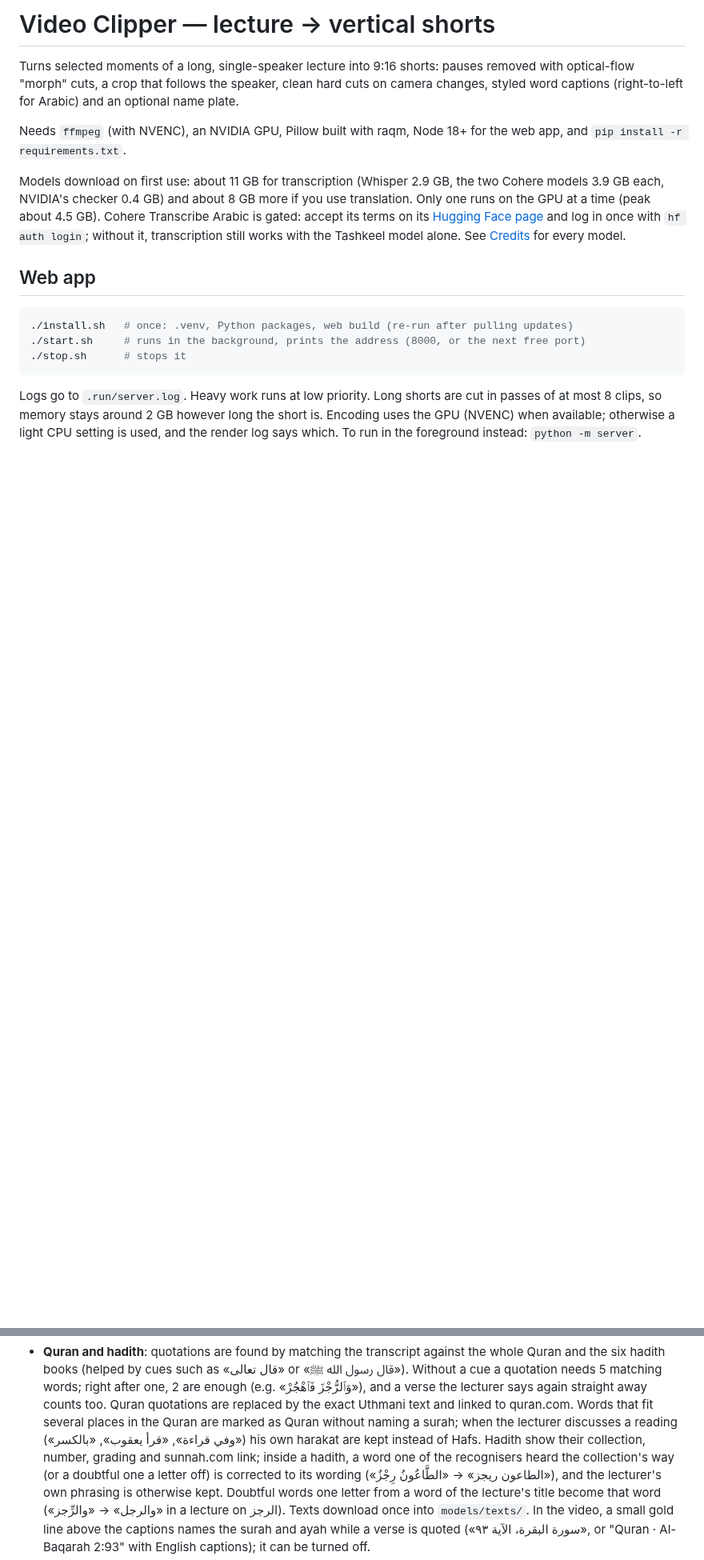
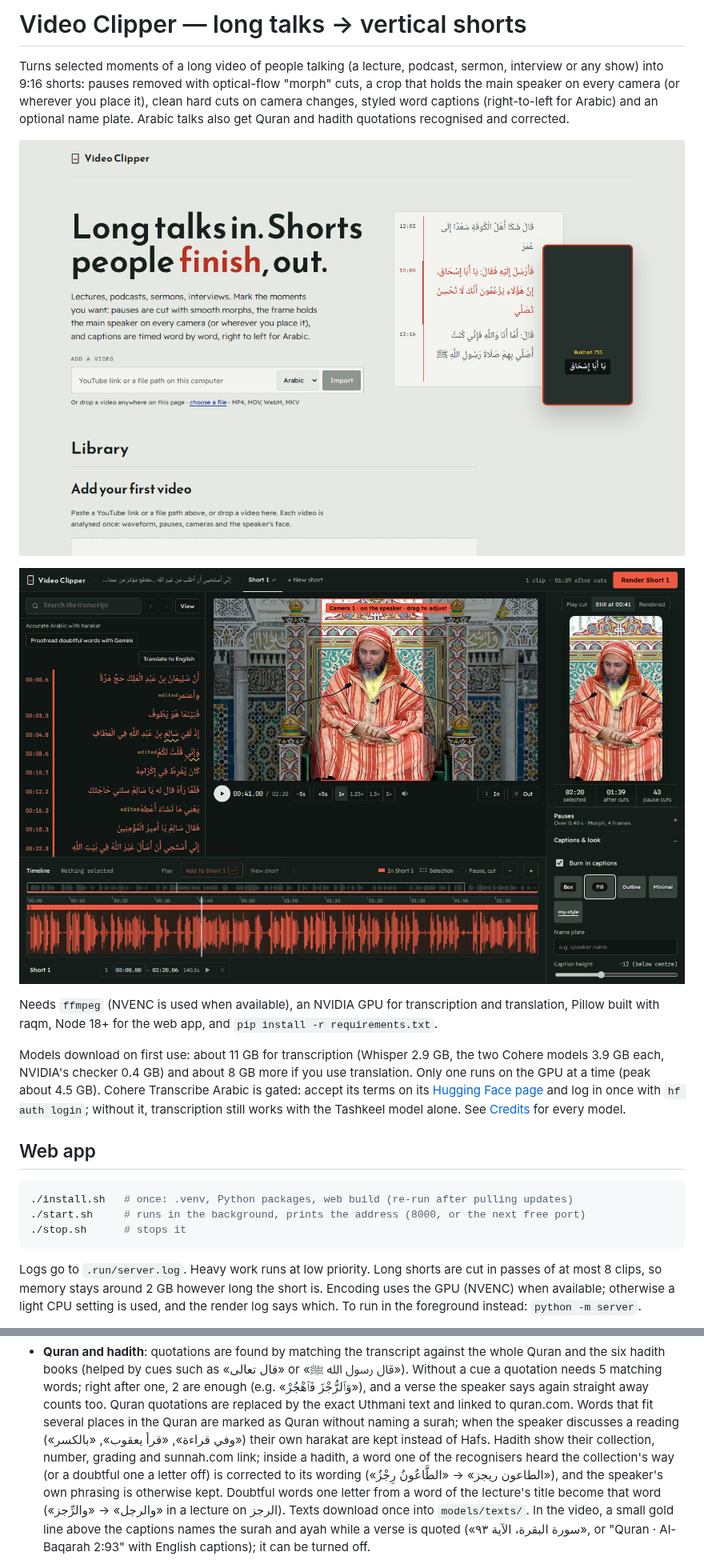
Before and after one commit to Omar-Kurdi/Video-Clipper, a Markdown page: README.md, 2 parts joined by grey strips. Shown at 80% size. Rendered like a GitHub page; pictures changed too: docs/screenshots/editor.png (added), docs/screenshots/landing.png (added); blank space fills up the shorter version.

Commit message:
Rename to Video Clipper, generic speaker wording, optional one-off cameras, README screenshots

```diff
--- a/README.md
+++ b/README.md
@@ -1,11 +1,18 @@
-# Video Clipper — lecture → vertical shorts
+# Video Clipper — long talks → vertical shorts
 
-Turns selected moments of a long, single-speaker lecture into 9:16 shorts:
-pauses removed with optical-flow "morph" cuts, a crop that follows the speaker,
-clean hard cuts on camera changes, styled word captions (right-to-left for
-Arabic) and an optional name plate.
+Turns selected moments of a long video of people talking (a lecture, podcast,
+sermon, interview or any show) into 9:16 shorts: pauses removed with
+optical-flow "morph" cuts, a crop that holds the main speaker on every camera
+(or wherever you place it), clean hard cuts on camera changes, styled word
+captions (right-to-left for Arabic) and an optional name plate. Arabic talks
+also get Quran and hadith quotations recognised and corrected.
 
-Needs `ffmpeg` (with NVENC), an NVIDIA GPU, Pillow built with raqm, Node 18+
+![The library on a first visit](docs/screenshots/landing.png)
+
+![The editor: transcript, video with the 9:16 frame, preview and settings, and the timeline](docs/screenshots/editor.png)
+
+Needs `ffmpeg` (NVENC is used when available), an NVIDIA GPU for
+transcription and translation, Pillow built with raqm, Node 18+
 for the web app, and `pip install -r requirements.txt`.
 
 Models download on first use: about 11 GB for transcription (Whisper 2.9 GB,
@@ -80,15 +94,15 @@ light CPU setting is used, and the render log says which. To run in the foregrou
   against the whole Quran and the six hadith books (helped by cues such as
   «قال تعالى» or «قال رسول الله ﷺ»). Without a cue a quotation needs 5 matching
   words; right after one, 2 are enough (e.g. «وَٱلرُّجْزَ فَٱهْجُرْ»), and a verse
-  the lecturer says again straight away counts too. Quran quotations are
+  the speaker says again straight away counts too. Quran quotations are
   replaced by the exact Uthmani text and linked to quran.com. Words that fit
   several places in the Quran are marked as Quran without naming a surah;
-  when the lecturer discusses a reading («وفي قراءة», «قرأ يعقوب», «بالكسر»)
-  his own harakat are kept instead of Hafs. Hadith show their collection,
+  when the speaker discusses a reading («وفي قراءة», «قرأ يعقوب», «بالكسر»)
+  their own harakat are kept instead of Hafs. Hadith show their collection,
   number, grading and sunnah.com link; inside a hadith, a word one of the
   recognisers heard the collection's way (or a doubtful one a letter off) is
   corrected to its wording («الطاعون ريجز» → «الطَّاعُونُ رِجْزٌ»), and the
-  lecturer's own phrasing is otherwise kept. Doubtful words one letter from
+  speaker's own phrasing is otherwise kept. Doubtful words one letter from
   a word of the lecture's title become that word («والرجل» → «والرِّجز» in a
   lecture on الرجز). Texts download once into `models/texts/`. In
   the video, a small gold line above the captions names the surah and ayah
```
Also changed, not shown: other parts of README.md (+14 -7 lines), docs/screenshots/framing.png (added), docs/screenshots/library.png (added), 12 other files.
